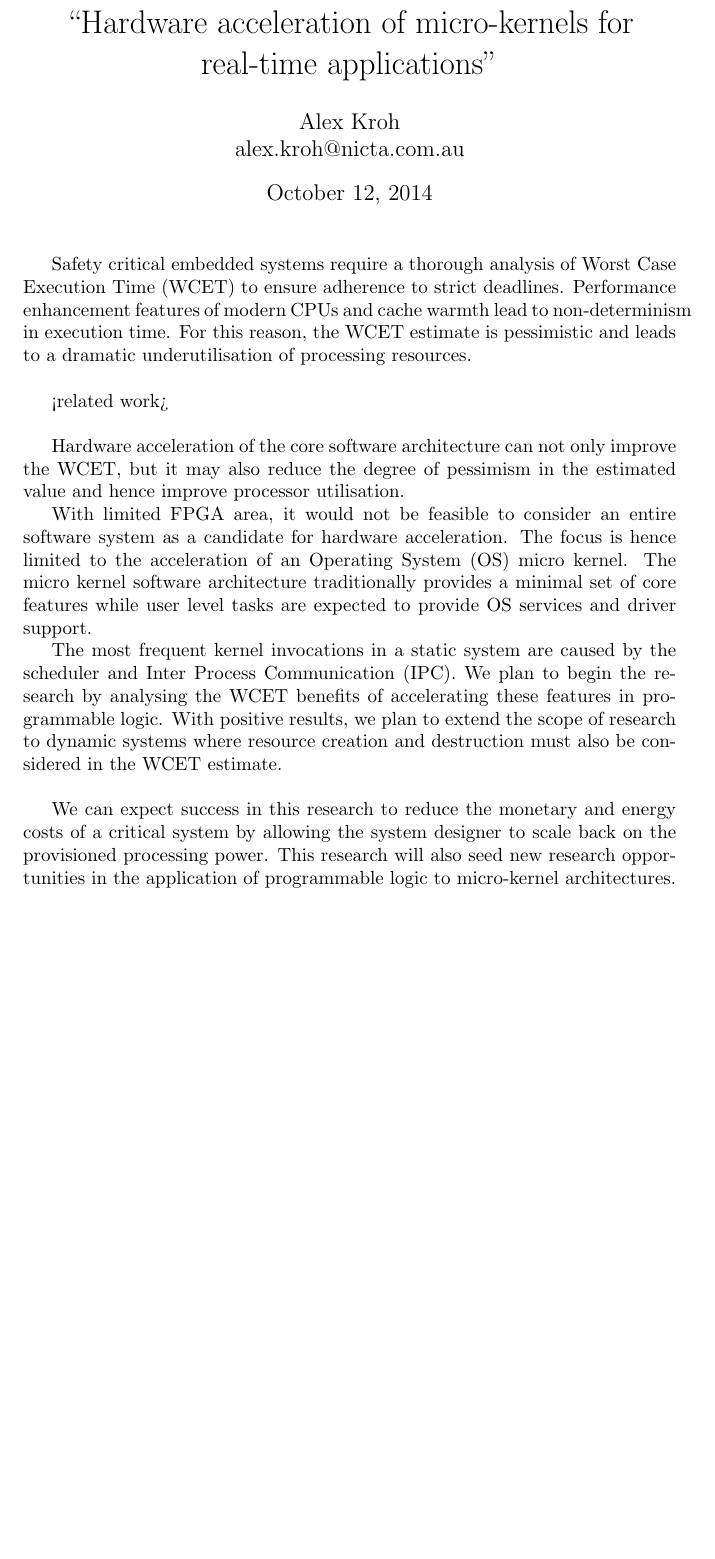
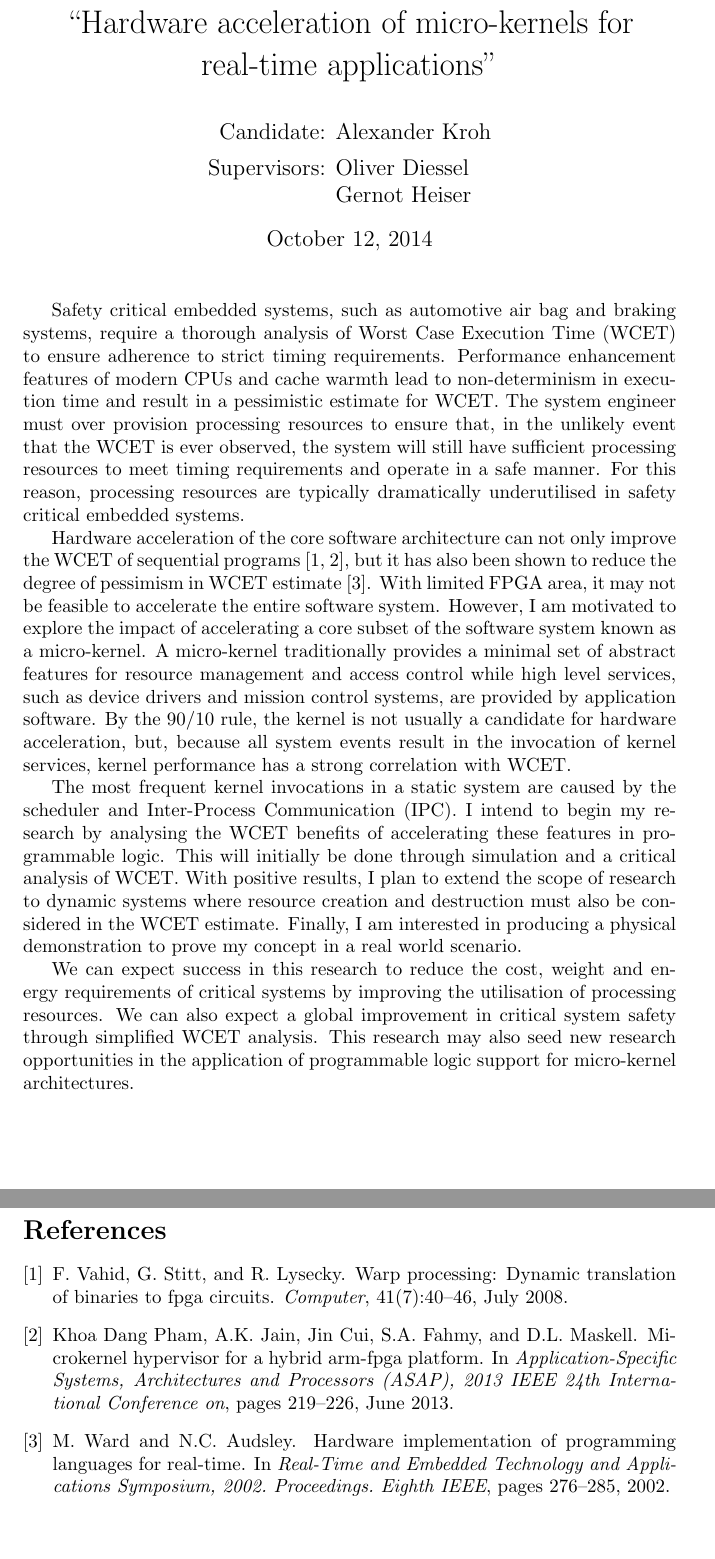
Before and after one commit to alexkroh/phdapa, a LaTeX document (phd_research_proposal.tex): part of the page before the commit and two parts of pages 1 and 2 of 2 after it, the two joined at a grey line, cut so that both start at the same text, the shorter picture padded with empty space. Compiled offline with pdfLaTeX.

Commit message:
Revision 2

```diff
--- a/phd_research_proposal.tex
+++ b/phd_research_proposal.tex
@@ -2,11 +2,18 @@
 
 \title{PhD research proposal\\ ``Hardware acceleration of micro-kernels for real-time applications''}
 \author{Alex Kroh \\ alex.kroh@nicta.com.au}
+
+\author{\begin{tabular}{r@{ }l}
+Candidate:      & Alexander Kroh \\[1ex]
+Supervisors: & Oliver Diessel \\
+             & Gernot Heiser
+\end{tabular}}
 \date{\today}
 
 \documentclass[10pt]{article}
 
-\addtolength{\textheight}{2cm}
+\addtolength{\textheight}{4cm}
+\addtolength{\topmargin}{-2cm}
 
 \begin{document}
 \maketitle
@@ -26,41 +36,49 @@
 % details of previous publications and/or research undertaken in your nominated area of interest
 
 
+% more energetic/focused treatment
+%\cite{aud_prefetch}
+% \cite{aud_ada}
+% \cite{luppold}
 %\section{Introduction}
+Safety critical embedded systems, such as automotive air bag and braking systems, require a thorough
+analysis of Worst Case Execution Time (WCET) to ensure adherence to strict timing requirements.
+Performance enhancement features of modern CPUs and cache warmth lead to non-determinism in execution
+time and result in a pessimistic estimate for WCET. The system engineer must over provision processing
+resources to ensure that, in the unlikely event that the WCET is ever observed, the system will still
+have sufficient processing resources to meet timing requirements and operate in a safe manner. For
+this reason, processing resources are typically dramatically underutilised in safety critical embedded
+systems.
 
-Safety critical embedded systems require a thorough analysis of Worst Case Execution Time (WCET)
-to ensure adherence to strict deadlines. Performance enhancement features of modern
-CPUs and cache warmth lead to non-determinism in execution time. For this reason, the WCET estimate
-is pessimistic and leads to a dramatic underutilisation of processing resources.
-\\
+%\section{Related word}
+Hardware acceleration of the core software architecture can not only improve the WCET of sequential
+programs \cite{warp, micro_hyp}, but it has also
+been shown to reduce the degree of pessimism in WCET estimate \cite{aud_hardimp}.
+With limited FPGA area, it may not be feasible to
+accelerate the entire software system. However, I am motivated to explore the impact of accelerating a
+core subset of the software system known as a micro-kernel. A micro-kernel traditionally provides a minimal
+set of abstract features for resource management and access control while high level services, such as
+device drivers and mission control systems, are provided by application software.
+By the 90/10 rule, the kernel is not usually a candidate for hardware acceleration, but, because all
+system events result in the invocation of kernel services, kernel performance has a strong correlation
+with WCET.
+
+%\section{Method}
+The most frequent kernel invocations in a static system are caused by the scheduler and Inter-Process
+Communication (IPC). I intend to begin my research by analysing the WCET benefits of accelerating these
+features in programmable logic. This will initially be done through simulation and a critical analysis
+of WCET. With positive results, I plan to extend the scope of research to dynamic systems where resource
+creation and destruction must also be considered in the WCET estimate. Finally, I am interested in
+producing a physical demonstration to prove my concept in a real world scenario.
+
+%\section{Outcomes}
+We can expect success in this research to reduce the cost, weight and energy requirements of critical
+systems by improving the utilisation of processing resources. We can also expect a global improvement
+in critical system safety through simplified WCET analysis. This research may also seed new research
+opportunities in the application of programmable logic support for micro-kernel architectures.
 
 
-%\section{Related work}
-% Need to do a lit review of FPGA based OS and kernels
-% Anna @ NICTA has almost finished her 2nd year of her PhD which involves a software approach to
-% improving processor utilisation
-% Bernard blackham, recent PhD graduate at NICTA has critically evaluated the WCET of seL4
-<related work>
-\\
-
-%\section{Method}
-Hardware acceleration of the core software architecture can not only improve the WCET, but it may
-also reduce the degree of pessimism in the estimated value and hence improve processor utilisation.
-
-With limited FPGA area, it would not be feasible to consider an entire software system as a candidate
-for hardware acceleration. The focus is hence limited to the acceleration of an Operating System (OS)
-micro kernel. The micro kernel software architecture traditionally provides a minimal set of core
-features while user level tasks are expected to provide OS services and driver support.
-
-The most frequent kernel invocations in a static system are caused by the scheduler and Inter Process
-Communication (IPC). We plan to begin the research by analysing the WCET benefits of accelerating these
-features in programmable logic. With positive results, we plan to extend the scope of research to dynamic
-systems where resource creation and destruction must also be considered in the WCET estimate.
-\\
-
-%\section{Outcomes}
-We can expect success in this research to reduce the monetary and energy costs of a critical system by
-allowing the system designer to scale back on the provisioned processing power. This research will also
-seed new research opportunities in the application of programmable logic to micro-kernel architectures.
-
+\bibliography{phd_research_proposal}
+%\bibliographystyle{apalike}
+\bibliographystyle{unsrt}
 \end{document}
```
Also changed, not shown: phd_research_proposal.bib (added, +91 -0 lines), Makefile, phd_research_proposal.tex (3 more changed lines), 1 other file.
